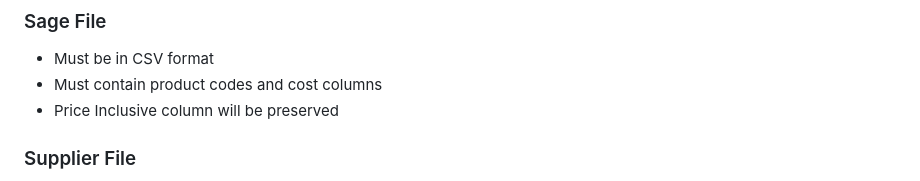
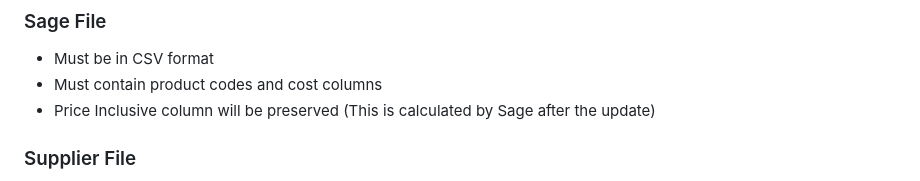
Before and after one commit to Darren-Noortman66/B.I.L, a Markdown page: README.md, the part around the change. Rendered like a GitHub page.

```diff
--- a/README.md
+++ b/README.md
@@ -86,7 +86,7 @@ A web-based application designed to streamline the process of updating product p
 ### Sage File
 - Must be in CSV format
 - Must contain product codes and cost columns
-- Price Inclusive column will be preserved
+- Price Inclusive column will be preserved (This is calculated by Sage after the update)
 
 ### Supplier File
 - Can be CSV or Excel format
```
